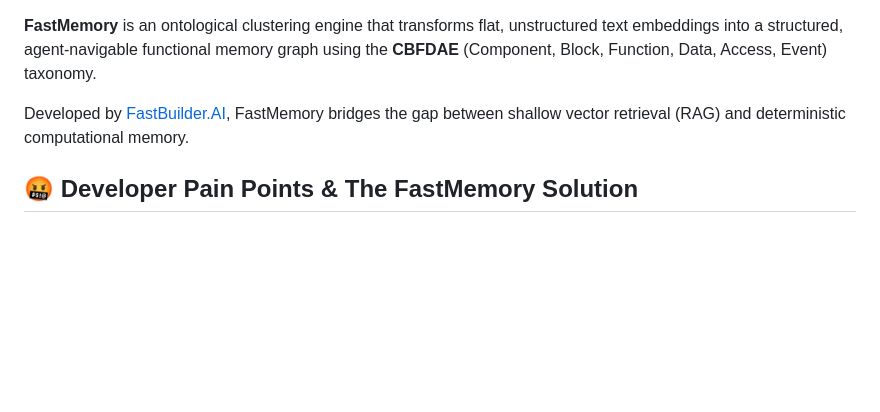
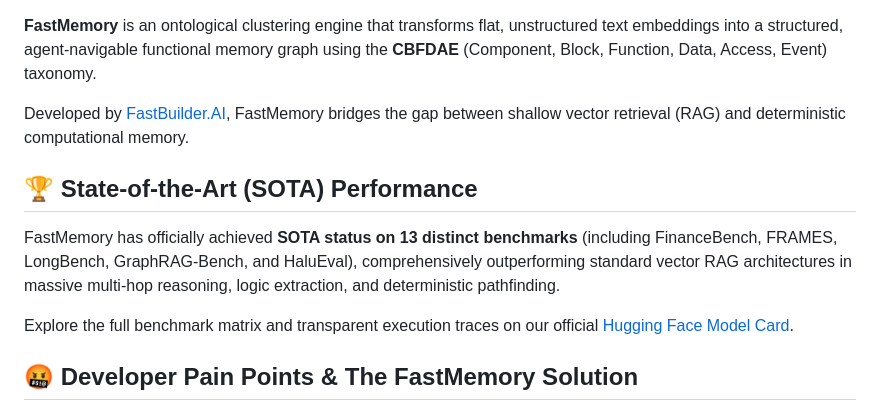
Before and after one commit to FastBuilderAI/memory, a Markdown page: README.md, the part around one of its changes. Rendered like a GitHub page; blank space fills up the shorter version.

Commit message:
Docs: Update SOTA Achievement on 13 benchmarks

```diff
--- a/README.md
+++ b/README.md
@@ -3,6 +5,12 @@
 **FastMemory** is an ontological clustering engine that transforms flat, unstructured text embeddings into a structured, agent-navigable functional memory graph using the **CBFDAE** (Component, Block, Function, Data, Access, Event) taxonomy.
 
 Developed by [FastBuilder.AI](https://fastbuilder.ai), FastMemory bridges the gap between shallow vector retrieval (RAG) and deterministic computational memory.
+
+## 🏆 State-of-the-Art (SOTA) Performance
+
+FastMemory has officially achieved **SOTA status on 13 distinct benchmarks** (including FinanceBench, FRAMES, LongBench, GraphRAG-Bench, and HaluEval), comprehensively outperforming standard vector RAG architectures in massive multi-hop reasoning, logic extraction, and deterministic pathfinding.
+
+Explore the full benchmark matrix and transparent execution traces on our official [Hugging Face Model Card](https://huggingface.co/fastbuilderai/FastMemory).
 
 ## 🤬 Developer Pain Points & The FastMemory Solution
 
```
Also changed, not shown: other parts of README.md (+2 -0 lines).
